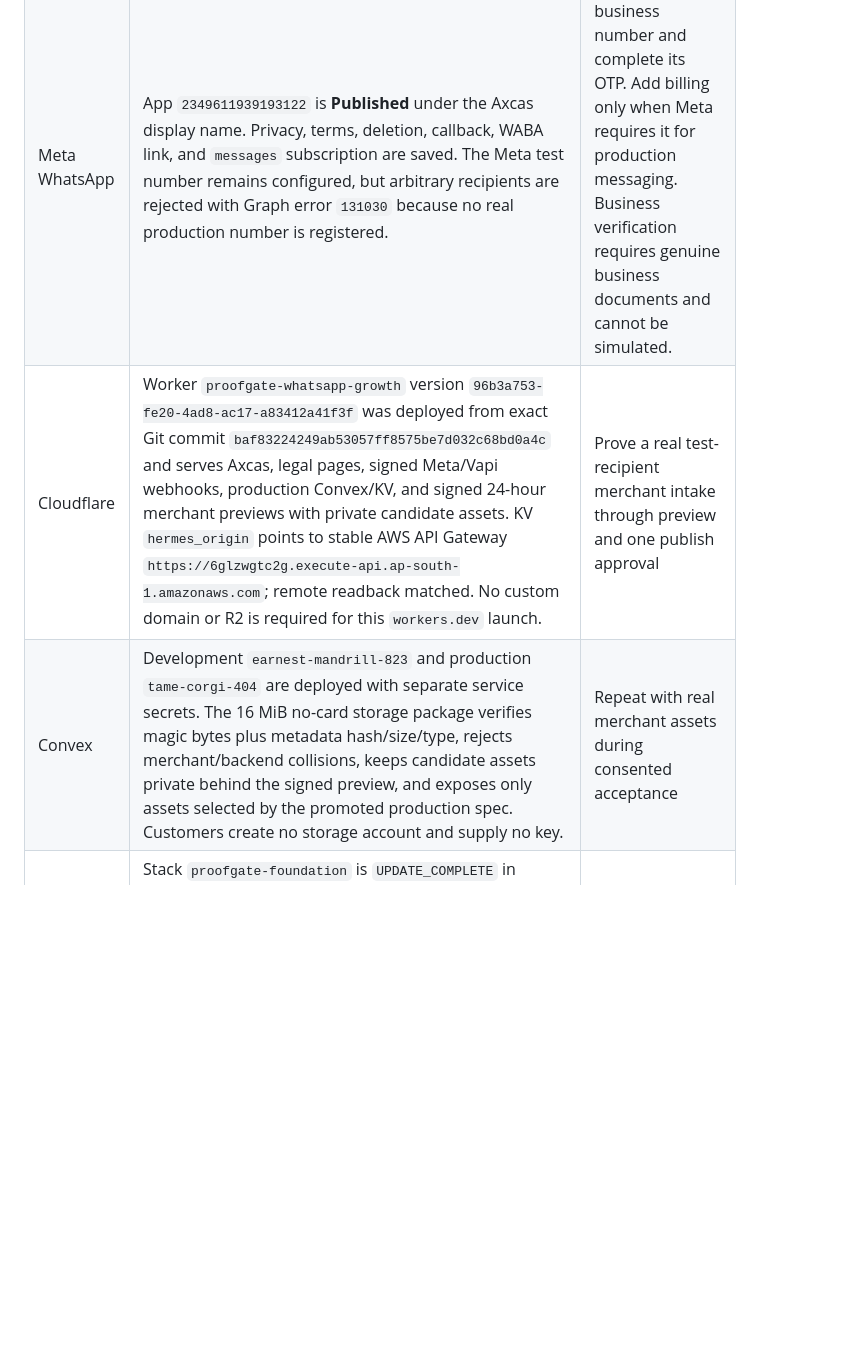
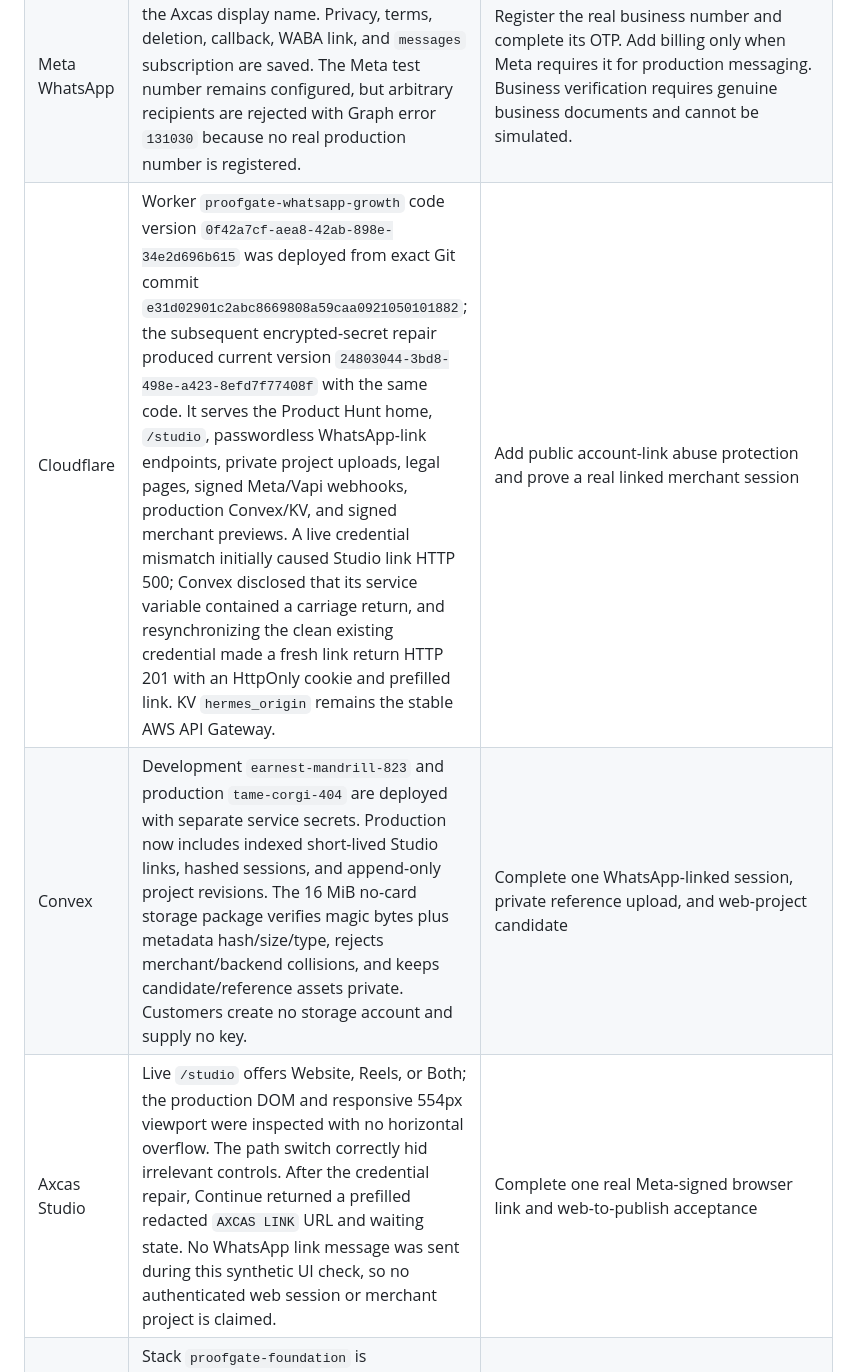
Before and after one commit to hash066/ProofGate, a Markdown page: docs/provider-readiness.md, the part around one of its changes. GitHub-like rendering; blank space fills up the shorter version.

```diff
--- a/docs/provider-readiness.md
+++ b/docs/provider-readiness.md
@@ -10,6 +10,7 @@ Current readiness: **96% technically complete; about 86% smooth-beta ready**. AW
 | Meta WhatsApp | App `2349611939193122` is **Published** under the Axcas display name. Privacy, terms, deletion, callback, WABA link, and `messages` subscription are saved. The Meta test number remains configured, but arbitrary recipients are rejected with Graph error `131030` because no real production number is registered. | Register the real business number and complete its OTP. Add billing only when Meta requires it for production messaging. Business verification requires genuine business documents and cannot be simulated. |
-| Cloudflare | Worker `proofgate-whatsapp-growth` version `96b3a753-fe20-4ad8-ac17-a83412a41f3f` was deployed from exact Git commit `baf83224249ab53057ff8575be7d032c68bd0a4c` and serves Axcas, legal pages, signed Meta/Vapi webhooks, production Convex/KV, and signed 24-hour merchant previews with private candidate assets. KV `hermes_origin` points to stable AWS API Gateway `https://6glzwgtc2g.execute-api.ap-south-1.amazonaws.com`; remote readback matched. No custom domain or R2 is required for this `workers.dev` launch. | Prove a real test-recipient merchant intake through preview and one publish approval |
-| Convex | Development `earnest-mandrill-823` and production `tame-corgi-404` are deployed with separate service secrets. The 16 MiB no-card storage package verifies magic bytes plus metadata hash/size/type, rejects merchant/backend collisions, keeps candidate assets private behind the signed preview, and exposes only assets selected by the promoted production spec. Customers create no storage account and supply no key. | Repeat with real merchant assets during consented acceptance |
+| Cloudflare | Worker `proofgate-whatsapp-growth` code version `0f42a7cf-aea8-42ab-898e-34e2d696b615` was deployed from exact Git commit `e31d02901c2abc8669808a59caa0921050101882`; the subsequent encrypted-secret repair produced current version `24803044-3bd8-498e-a423-8efd7f77408f` with the same code. It serves the Product Hunt home, `/studio`, passwordless WhatsApp-link endpoints, private project uploads, legal pages, signed Meta/Vapi webhooks, production Convex/KV, and signed merchant previews. A live credential mismatch initially caused Studio link HTTP 500; Convex disclosed that its service variable contained a carriage return, and resynchronizing the clean existing credential made a fresh link return HTTP 201 with an HttpOnly cookie and prefilled link. KV `hermes_origin` remains the stable AWS API Gateway. | Add public account-link abuse protection and prove a real linked merchant session |
+| Convex | Development `earnest-mandrill-823` and production `tame-corgi-404` are deployed with separate service secrets. Production now includes indexed short-lived Studio links, hashed sessions, and append-only project revisions. The 16 MiB no-card storage package verifies magic bytes plus metadata hash/size/type, rejects merchant/backend collisions, and keeps candidate/reference assets private. Customers create no storage account and supply no key. | Complete one WhatsApp-linked session, private reference upload, and web-project candidate |
+| Axcas Studio | Live `/studio` offers Website, Reels, or Both; the production DOM and responsive 554px viewport were inspected with no horizontal overflow. The path switch correctly hid irrelevant controls. After the credential repair, Continue returned a prefilled redacted `AXCAS LINK` URL and waiting state. No WhatsApp link message was sent during this synthetic UI check, so no authenticated web session or merchant project is claimed. | Complete one real Meta-signed browser link and web-to-publish acceptance |
 | AWS | Stack `proofgate-foundation` is `UPDATE_COMPLETE` in account `917394547881`, `ap-south-1`. It includes encrypted EBS, private encrypted 30-day S3 recordings, Polly IAM, SSM, encrypted SQS/DLQ, generated relay secret, Lambda ingress, stable HTTP API, and a separate generated Hermes admin secret with least-privilege EC2 read access. Instance `i-06057ce3046b446de` remains outbound-only. Stable health returns 200; unauthenticated webhook POST returns 401. | Monitor the relay/DLQ during the real production-number merchant run |
 | Vapi | Active US number `+17609748059` is assigned. The two-member squad is renamed Axcas Consent-First Qualification. Consent artifacts remain off; qualification recording/logging/transcript remain on. Both assistants send only `end-of-call-report` to the Worker using HMAC credential `cfbe1546-c361-4951-a2bf-1ef665dba3ec`. A locally signed synthetic callback was authenticated by production and returned 200 without creating a call outcome. No call has been placed. | Run only the separately approved self/test consent-declined and consent-granted calls |
 | FFmpeg | Installed locally and reported available by AWS Hermes health; renderer and ffprobe verification are built. | Verify an AWS render with three merchant-supplied assets and one approved plan |
```
Also changed, not shown: other parts of docs/provider-readiness.md (+3 -3 lines), EVIDENCE.md (+3 -0 lines).
